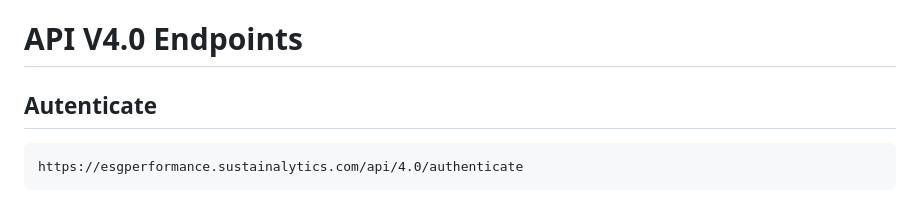
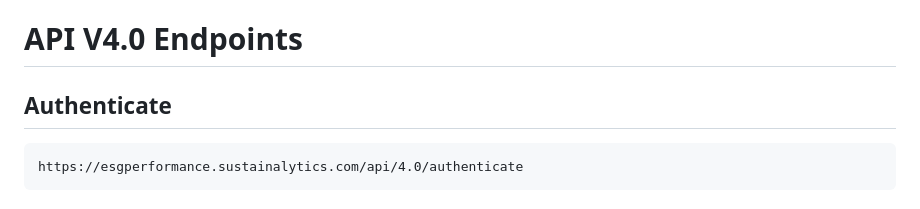
Before and after one commit to Morningstar/eap-api-docs, a Markdown page: v4-0/endpoints.md, the part around the change. Rendered like a GitHub page.

```diff
--- a/v4-0/endpoints.md
+++ b/v4-0/endpoints.md
@@ -1,6 +1,6 @@
 # API V4.0 Endpoints
 
-## Autenticate
+## Authenticate
 
 ~~~
 https://esgperformance.sustainalytics.com/api/4.0/authenticate
```
